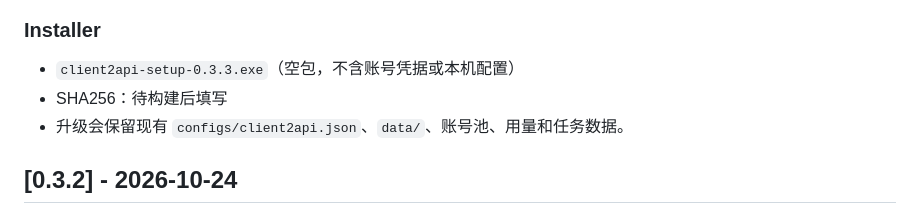
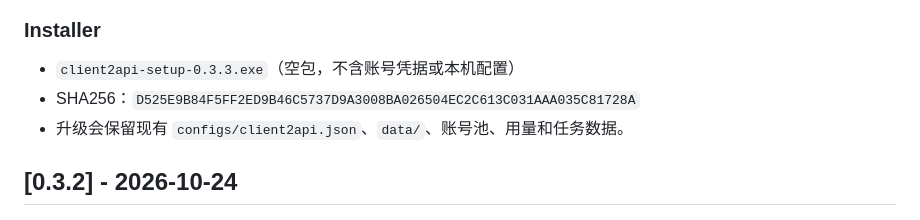
Before and after one commit to Cvencent/client2api, a Markdown page: CHANGELOG.md, the part around the change. GitHub-like rendering.

Commit message:
docs(changelog): record installer sha256 for v0.3.3

```diff
--- a/CHANGELOG.md
+++ b/CHANGELOG.md
@@ -49,7 +49,7 @@
 ### Installer
 
 - `client2api-setup-0.3.3.exe`（空包，不含账号凭据或本机配置）
-- SHA256：待构建后填写
+- SHA256：`D525E9B84F5FF2ED9B46C5737D9A3008BA026504EC2C613C031AAA035C81728A`
 - 升级会保留现有 `configs/client2api.json`、`data/`、账号池、用量和任务数据。
 ## [0.3.2] - 2026-10-24
 
```
